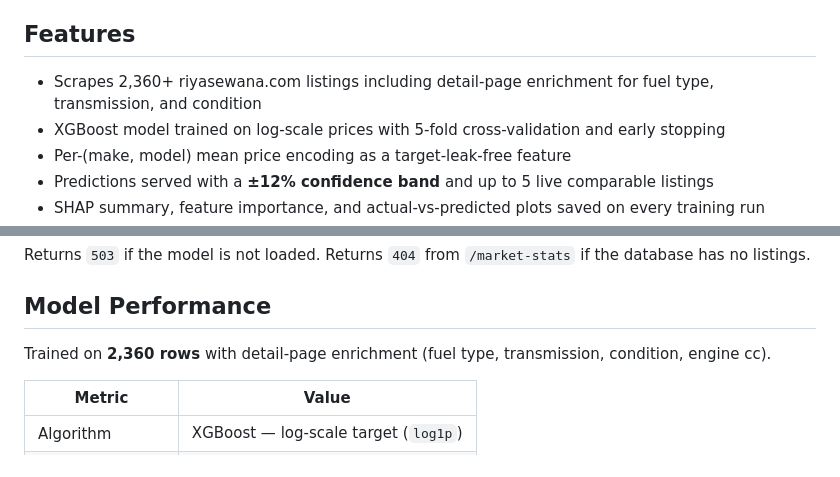
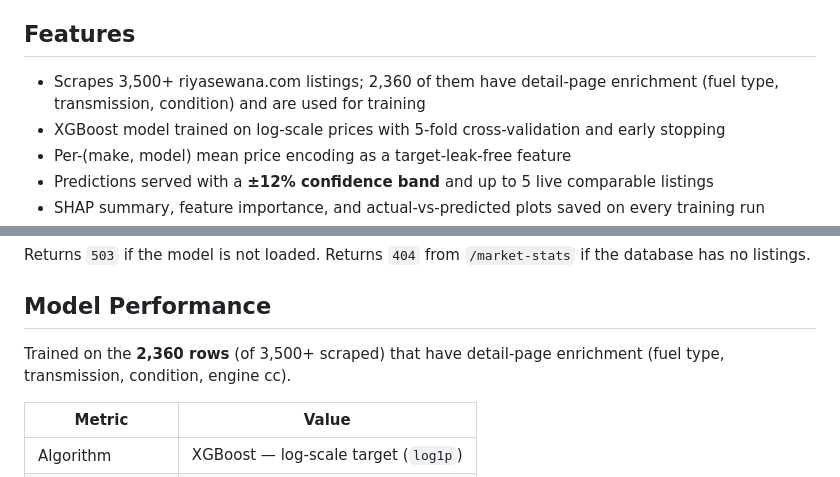
Before and after one commit to methuliH/PriceLens, a Markdown page: README.md, 2 parts joined by grey strips. GitHub-like rendering.

Commit message:
README: reconcile scraped vs training row counts

```diff
--- a/README.md
+++ b/README.md
@@ -21,7 +21,7 @@ PriceLens scrapes live listings from **riyasewana.com**, trains an **XGBoost** r
 
 ## Features
 
-- Scrapes 2,360+ riyasewana.com listings including detail-page enrichment for fuel type, transmission, and condition
+- Scrapes 3,500+ riyasewana.com listings; 2,360 of them have detail-page enrichment (fuel type, transmission, condition) and are used for training
 - XGBoost model trained on log-scale prices with 5-fold cross-validation and early stopping
 - Per-(make, model) mean price encoding as a target-leak-free feature
 - Predictions served with a **±12% confidence band** and up to 5 live comparable listings
@@ -166,7 +166,7 @@ Returns `503` if the model is not loaded. Returns `404` from `/market-stats` if
 
 ## Model Performance
 
-Trained on **2,360 rows** with detail-page enrichment (fuel type, transmission, condition, engine cc).
+Trained on the **2,360 rows** (of 3,500+ scraped) that have detail-page enrichment (fuel type, transmission, condition, engine cc).
 
 | Metric | Value |
 |--------|-------|
```
